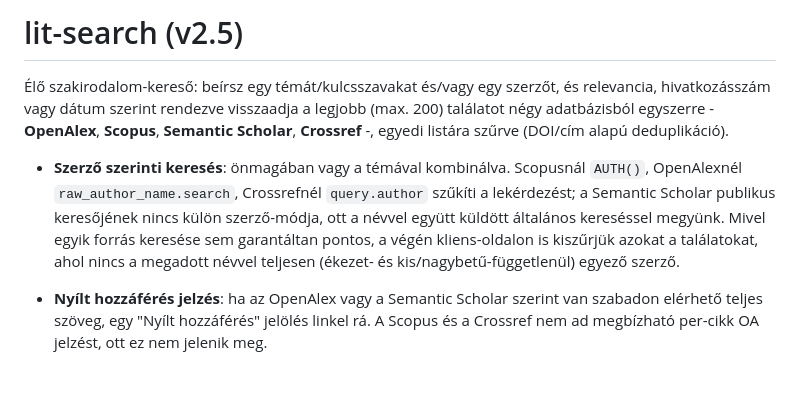
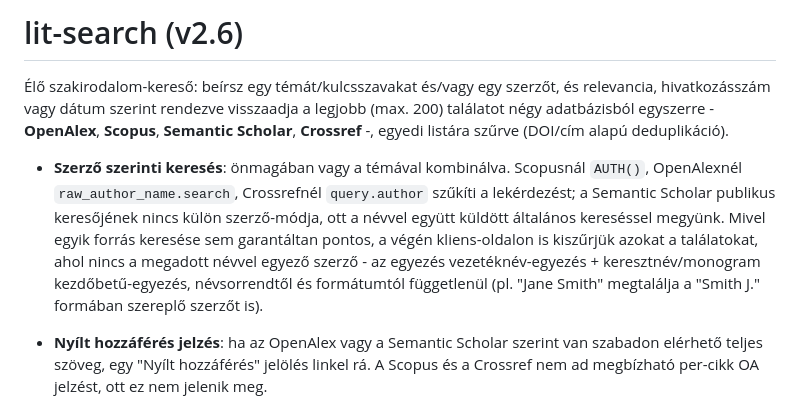
Before and after one commit to krsk-gis/lit-search, a Markdown page: README.md, the part around the change. GitHub-like rendering; blank space fills up the shorter version.

Commit message:
Update README for v2.6

```diff
--- a/README.md
+++ b/README.md
@@ -1,4 +1,4 @@
-# lit-search (v2.5)
+# lit-search (v2.6)
 
 Élő szakirodalom-kereső: beírsz egy témát/kulcsszavakat és/vagy egy szerzőt,
 és relevancia, hivatkozásszám vagy dátum szerint rendezve visszaadja a
@@ -11,8 +11,10 @@ legjobb (max. 200) találatot négy adatbázisból egyszerre - **OpenAlex**,
   szűkíti a lekérdezést; a Semantic Scholar publikus keresőjének nincs külön
   szerző-módja, ott a névvel együtt küldött általános kereséssel megyünk.
   Mivel egyik forrás keresése sem garantáltan pontos, a végén kliens-oldalon
-  is kiszűrjük azokat a találatokat, ahol nincs a megadott névvel teljesen
-  (ékezet- és kis/nagybetű-függetlenül) egyező szerző.
+  is kiszűrjük azokat a találatokat, ahol nincs a megadott névvel egyező
+  szerző - az egyezés vezetéknév-egyezés + keresztnév/monogram
+  kezdőbetű-egyezés, névsorrendtől és formátumtól függetlenül (pl. "Jane
+  Smith" megtalálja a "Smith J." formában szereplő szerzőt is).
 - **Nyílt hozzáférés jelzés**: ha az OpenAlex vagy a Semantic Scholar szerint
   van szabadon elérhető teljes szöveg, egy "Nyílt hozzáférés" jelölés
   linkel rá. A Scopus és a Crossref nem ad megbízható per-cikk OA jelzést,
```
